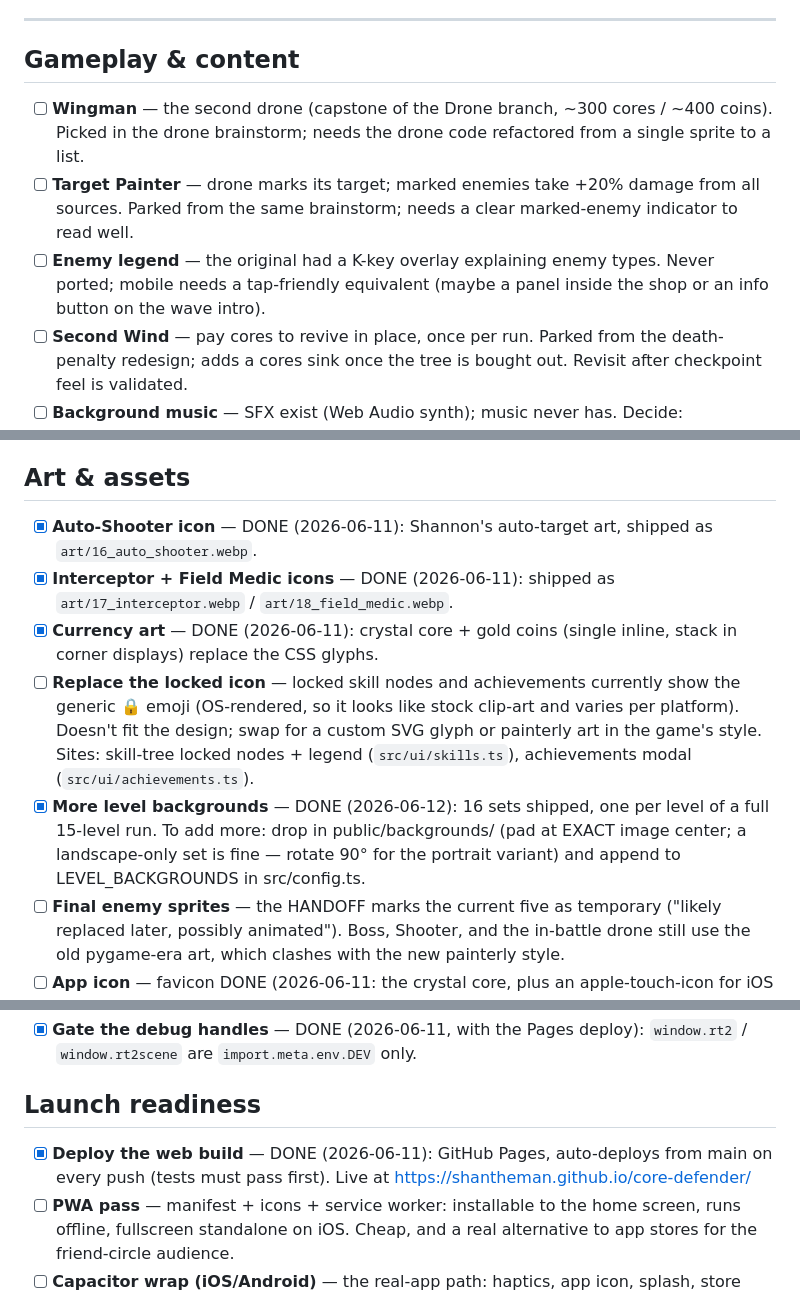
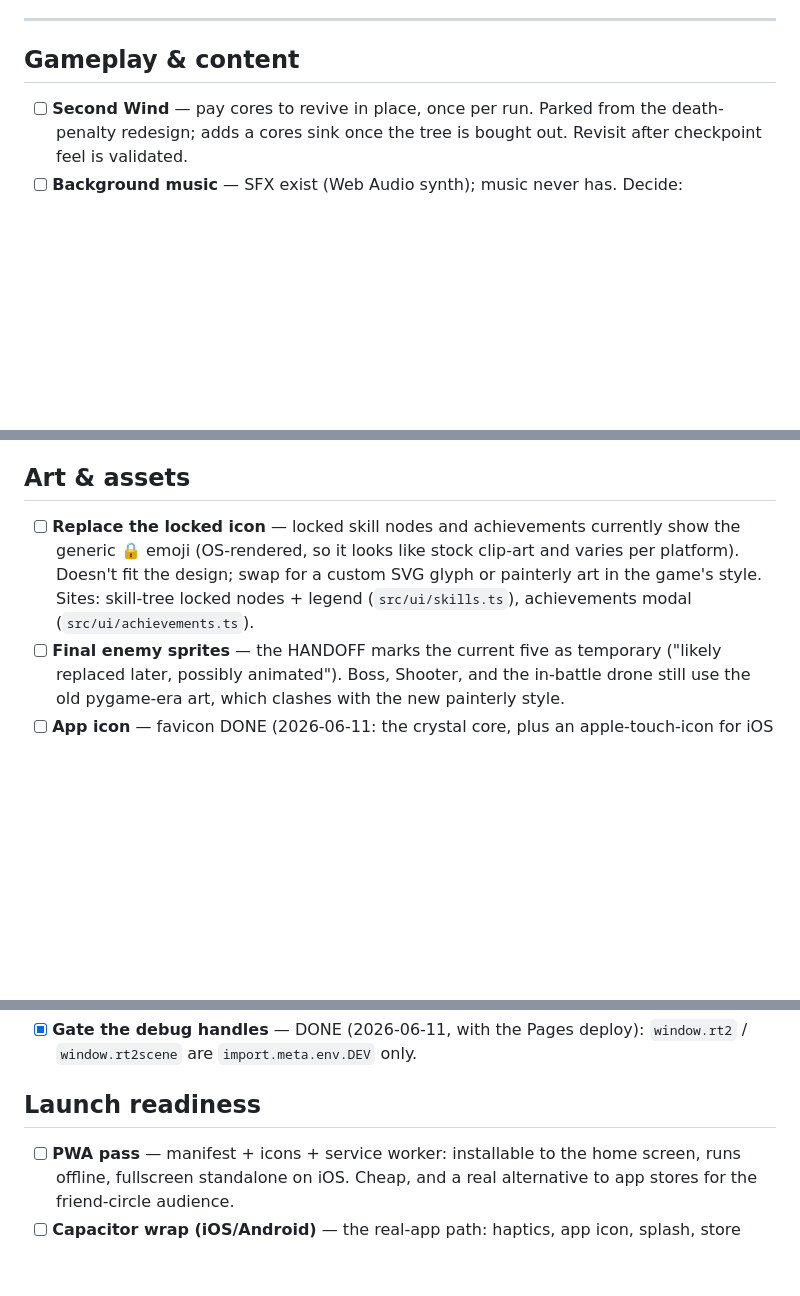
Before and after one commit to shantheman/robot-tower-2, a Markdown page: docs/TODO.md, 3 parts joined by grey strips. Drawn GitHub-style; blank space fills up the shorter version.

Commit message:
Update TODO list by removing completed tasks
Removed completed tasks and updated remaining items in the TODO list.

```diff
--- a/docs/TODO.md
+++ b/docs/TODO.md
@@ -9,15 +9,6 @@ and git).
 
 ## Gameplay & content
 
-- [ ] **Wingman** — the second drone (capstone of the Drone branch, ~300
-      cores / ~400 coins). Picked in the drone brainstorm; needs the drone
-      code refactored from a single sprite to a list.
-- [ ] **Target Painter** — drone marks its target; marked enemies take +20%
-      damage from all sources. Parked from the same brainstorm; needs a
-      clear marked-enemy indicator to read well.
-- [ ] **Enemy legend** — the original had a K-key overlay explaining enemy
-      types. Never ported; mobile needs a tap-friendly equivalent (maybe a
-      panel inside the shop or an info button on the wave intro).
 - [ ] **Second Wind** — pay cores to revive in place, once per run. Parked
       from the death-penalty redesign; adds a cores sink once the tree is
       bought out. Revisit after checkpoint feel is validated.
@@ -36,23 +27,12 @@ and git).
 
 ## Art & assets
 
-- [x] **Auto-Shooter icon** — DONE (2026-06-11): Shannon's auto-target art,
-      shipped as `art/16_auto_shooter.webp`.
-- [x] **Interceptor + Field Medic icons** — DONE (2026-06-11): shipped as
-      `art/17_interceptor.webp` / `art/18_field_medic.webp`.
-- [x] **Currency art** — DONE (2026-06-11): crystal core + gold coins
-      (single inline, stack in corner displays) replace the CSS glyphs.
 - [ ] **Replace the locked icon** — locked skill nodes and achievements
       currently show the generic 🔒 emoji (OS-rendered, so it looks like
       stock clip-art and varies per platform). Doesn't fit the design;
       swap for a custom SVG glyph or painterly art in the game's style.
       Sites: skill-tree locked nodes + legend (`src/ui/skills.ts`),
       achievements modal (`src/ui/achievements.ts`).
-- [x] **More level backgrounds** — DONE (2026-06-12): 16 sets shipped, one
-      per level of a full 15-level run. To add more: drop in
-      public/backgrounds/ (pad at EXACT image center; a landscape-only set
-      is fine — rotate 90° for the portrait variant) and append to
-      LEVEL_BACKGROUNDS in src/config.ts.
 - [ ] **Final enemy sprites** — the HANDOFF marks the current five as
       temporary ("likely replaced later, possibly animated"). Boss, Shooter,
       and the in-battle drone still use the old pygame-era art, which clashes
@@ -132,9 +112,6 @@ on load). The items below are the gaps, most impactful first.
 
 ## Launch readiness
 
-- [x] **Deploy the web build** — DONE (2026-06-11): GitHub Pages, auto-deploys
-      from main on every push (tests must pass first). Live at
-      https://shantheman.github.io/core-defender/
 - [ ] **PWA pass** — manifest + icons + service worker: installable to the
       home screen, runs offline, fullscreen standalone on iOS. Cheap, and a
       real alternative to app stores for the friend-circle audience.
```
Also changed, not shown: other parts of docs/TODO.md (+1 -1 lines).
